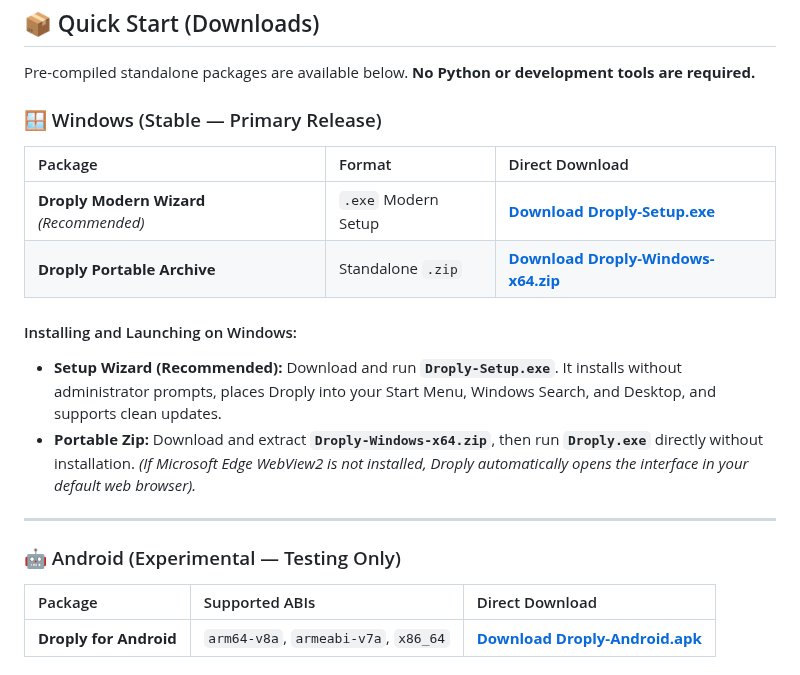
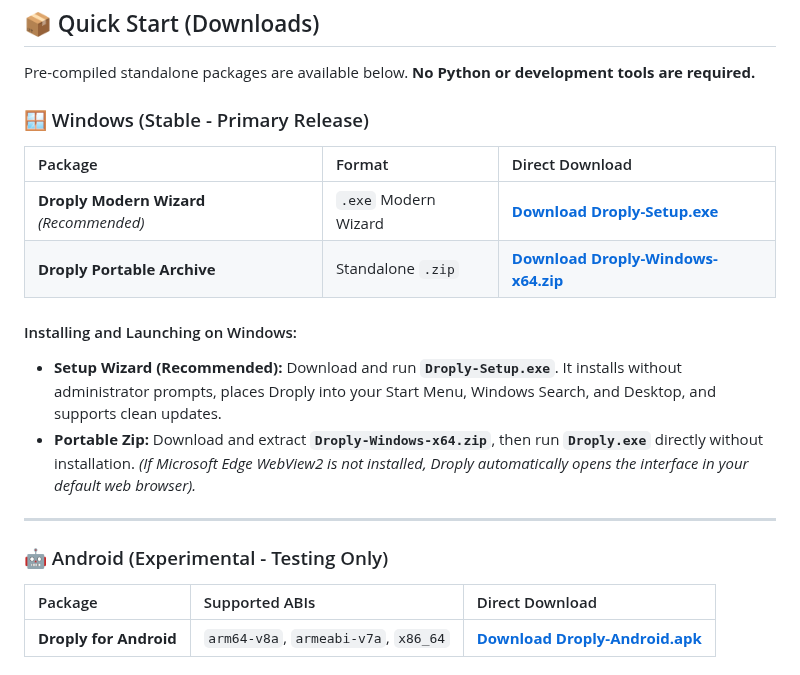
Before and after one commit to Amlan-Sarkar/Droply, a Markdown page: README.md, the part around the change. Rendered like a GitHub page.

Commit message:
Fix formattin

```diff
--- a/README.md
+++ b/README.md
@@ -73,11 +73,11 @@ Droply focuses officially on two platforms: **Windows (Stable)** as the primary
 
 Pre-compiled standalone packages are available below. **No Python or development tools are required.**
 
-### 🪟 Windows (Stable — Primary Release)
+### 🪟 Windows (Stable - Primary Release)
 
 | Package | Format | Direct Download |
 | :--- | :--- | :--- |
-| **Droply Modern Wizard** *(Recommended)* | `.exe` Modern Setup | [**Download Droply-Setup.exe**](https://github.com/Amlan-Sarkar/Droply/releases/latest/download/Droply-Setup.exe) |
+| **Droply Modern Wizard** *(Recommended)* | `.exe` Modern Wizard | [**Download Droply-Setup.exe**](https://github.com/Amlan-Sarkar/Droply/releases/latest/download/Droply-Setup.exe) |
 | **Droply Portable Archive** | Standalone `.zip` | [**Download Droply-Windows-x64.zip**](https://github.com/Amlan-Sarkar/Droply/releases/latest/download/Droply-Windows-x64.zip) |
 
 #### Installing and Launching on Windows:
@@ -87,7 +87,7 @@ Pre-compiled standalone packages are available below. **No Python or development
 
 ---
 
-### 🤖 Android (Experimental — Testing Only)
+### 🤖 Android (Experimental - Testing Only)
 
 | Package | Supported ABIs | Direct Download |
 | :--- | :--- | :--- |
```
